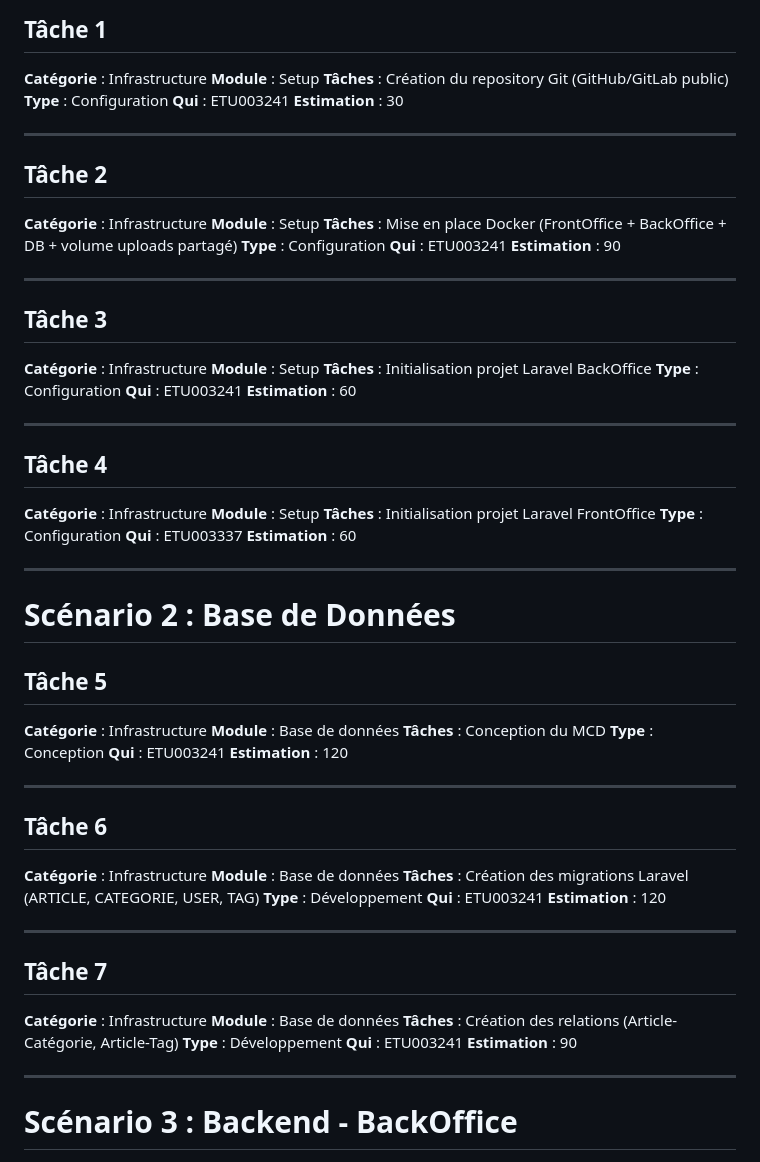
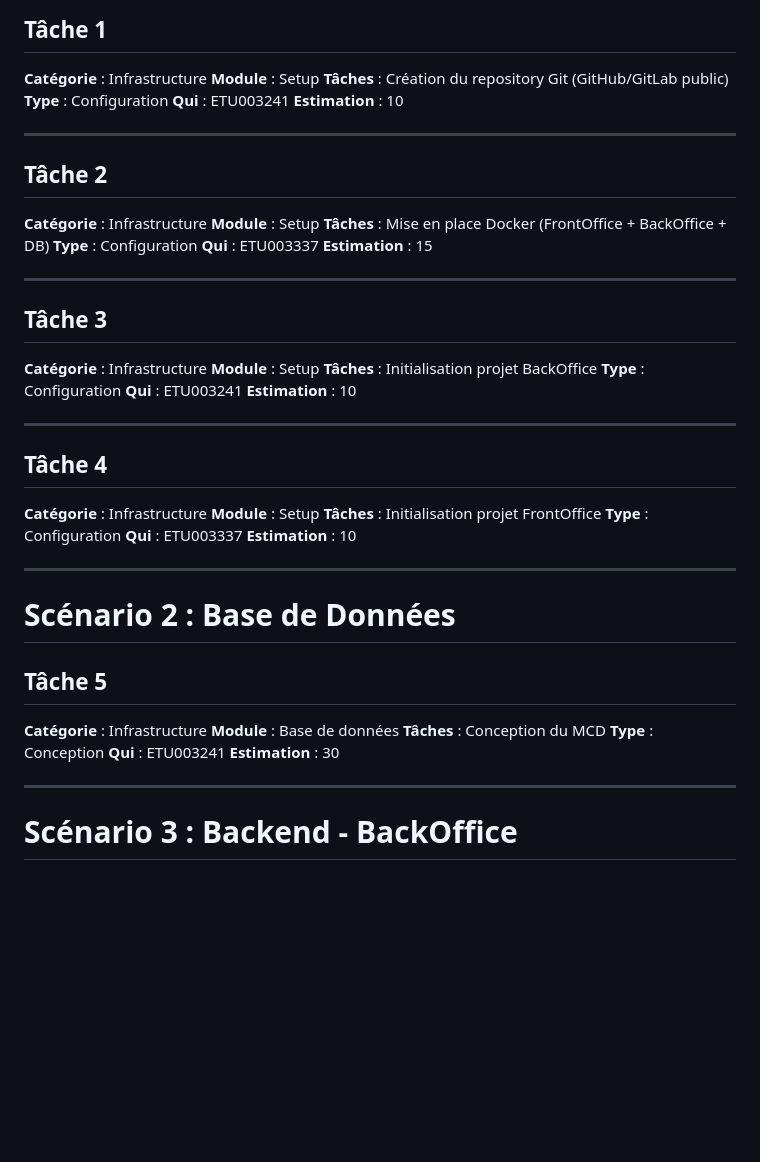
Before and after one commit to Laurent-create/Mini-projet-Iran, a Markdown page: doc/repartition_de_tache.md, the part around one of its changes. GitHub-like rendering; blank space fills up the shorter version.

```diff
--- a/doc/repartition_de_tache.md
+++ b/doc/repartition_de_tache.md
@@ -8,7 +8,7 @@
 **Tâches** : Création du repository Git (GitHub/GitLab public)
 **Type** : Configuration
 **Qui** : ETU003241
-**Estimation** : 30
+**Estimation** : 10
 
 ---
 
@@ -16,10 +16,10 @@
 
 **Catégorie** : Infrastructure
 **Module** : Setup
-**Tâches** : Mise en place Docker (FrontOffice + BackOffice + DB + volume uploads partagé)
+**Tâches** : Mise en place Docker (FrontOffice + BackOffice + DB)
 **Type** : Configuration
-**Qui** : ETU003241
-**Estimation** : 90
+**Qui** : ETU003337
+**Estimation** : 15
 
 ---
 
@@ -27,10 +27,10 @@
 
 **Catégorie** : Infrastructure
 **Module** : Setup
-**Tâches** : Initialisation projet Laravel BackOffice
+**Tâches** : Initialisation projet BackOffice
 **Type** : Configuration
 **Qui** : ETU003241
-**Estimation** : 60
+**Estimation** : 10
 
 ---
 
@@ -38,10 +38,10 @@
 
 **Catégorie** : Infrastructure
 **Module** : Setup
-**Tâches** : Initialisation projet Laravel FrontOffice
+**Tâches** : Initialisation projet FrontOffice
 **Type** : Configuration
 **Qui** : ETU003337
-**Estimation** : 60
+**Estimation** : 10
 
 ---
 
@@ -54,29 +54,7 @@
 **Tâches** : Conception du MCD
 **Type** : Conception
 **Qui** : ETU003241
-**Estimation** : 120
-
----
-
-## Tâche 6
-
-**Catégorie** : Infrastructure
-**Module** : Base de données
-**Tâches** : Création des migrations Laravel (ARTICLE, CATEGORIE, USER, TAG)
-**Type** : Développement
-**Qui** : ETU003241
-**Estimation** : 120
-
----
-
-## Tâche 7
-
-**Catégorie** : Infrastructure
-**Module** : Base de données
-**Tâches** : Création des relations (Article-Catégorie, Article-Tag)
-**Type** : Développement
-**Qui** : ETU003241
-**Estimation** : 90
+**Estimation** : 30
 
 ---
 
```
Also changed, not shown: other parts of doc/repartition_de_tache.md (+51 -18 lines), doc/captures/README.md (added, +13 -0 lines), doc/documentation_technique.md (added, +181 -0 lines).
